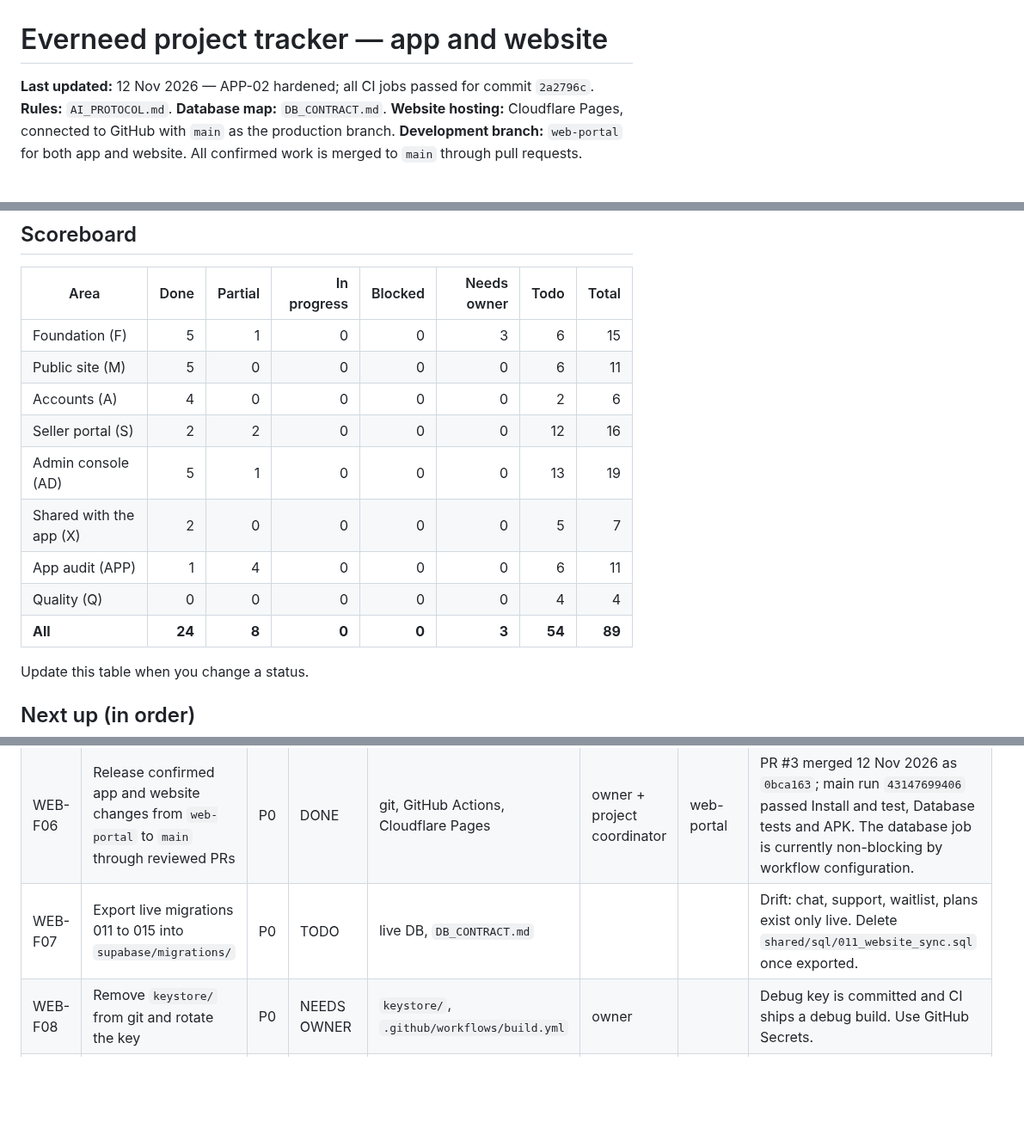
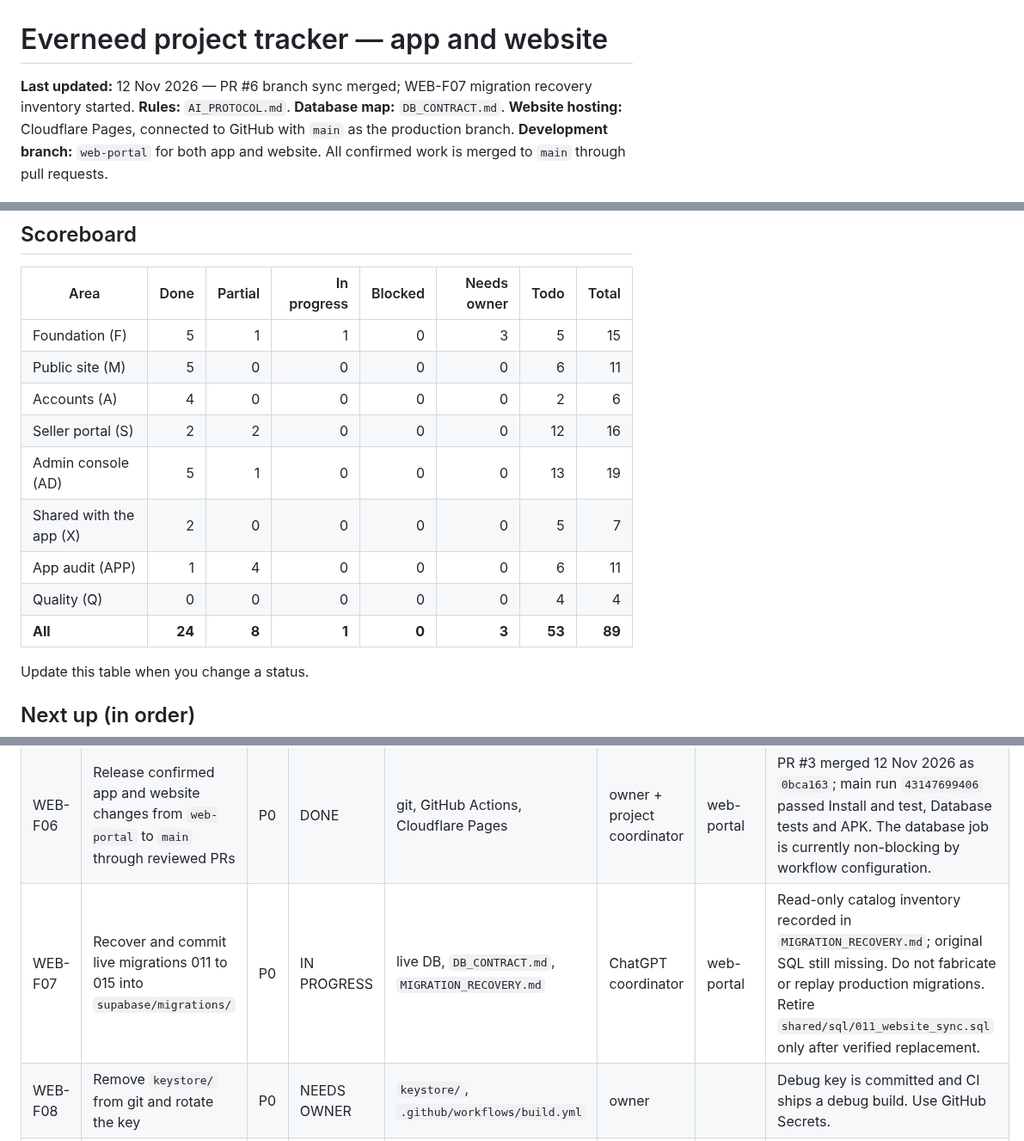
Before and after one commit to Connexa-hub/Everneed, a Markdown page: docs/WORKFLOW/WEBSITE_TRACKER.md, 3 parts joined by grey strips. Shown at 86% size. Drawn GitHub-style; blank space fills up the shorter version.

Commit message:
docs: track migration recovery and branch sync

```diff
--- a/docs/WORKFLOW/WEBSITE_TRACKER.md
+++ b/docs/WORKFLOW/WEBSITE_TRACKER.md
@@ -1,6 +1,6 @@
 # Everneed project tracker — app and website
 
-**Last updated:** 12 Nov 2026 — APP-02 hardened; all CI jobs passed for commit `2a2796c`.
+**Last updated:** 12 Nov 2026 — PR #6 branch sync merged; WEB-F07 migration recovery inventory started.
 **Rules:** `AI_PROTOCOL.md`. **Database map:** `DB_CONTRACT.md`.
 **Website hosting:** Cloudflare Pages, connected to GitHub with `main` as the production branch. **Development branch:** `web-portal` for both app and website. All confirmed work is merged to `main` through pull requests.
 
@@ -11,7 +11,7 @@ Priority: **P0** do first, **P1** core product, **P2** important, **P3** later.
 ## Scoreboard
 | Area | Done | Partial | In progress | Blocked | Needs owner | Todo | Total |
 |---|---:|---:|---:|---:|---:|---:|---:|
-| Foundation (F) | 5 | 1 | 0 | 0 | 3 | 6 | 15 |
+| Foundation (F) | 5 | 1 | 1 | 0 | 3 | 5 | 15 |
 | Public site (M) | 5 | 0 | 0 | 0 | 0 | 6 | 11 |
 | Accounts (A) | 4 | 0 | 0 | 0 | 0 | 2 | 6 |
 | Seller portal (S) | 2 | 2 | 0 | 0 | 0 | 12 | 16 |
@@ -19,7 +19,7 @@ Priority: **P0** do first, **P1** core product, **P2** important, **P3** later.
 | Shared with the app (X) | 2 | 0 | 0 | 0 | 0 | 5 | 7 |
 | App audit (APP) | 1 | 4 | 0 | 0 | 0 | 6 | 11 |
 | Quality (Q) | 0 | 0 | 0 | 0 | 0 | 4 | 4 |
-| **All** | **24** | **8** | **0** | **0** | **3** | **54** | **89** |
+| **All** | **24** | **8** | **1** | **0** | **3** | **53** | **89** |
 
 Update this table when you change a status.
 
@@ -42,7 +42,7 @@ Update this table when you change a status.
 | WEB-F04 | CI: syntax check, file references, global names | P0 | DONE | `.github/workflows/web-checks.yml`, `tools/check.mjs` | Claude | web-portal | `npm test` and token consistency passed; full Install/test, Database tests and APK build all passed on released main run `43147699406`. Database job remains configured `continue-on-error: true` and is not a release gate yet. |
 | WEB-F05 | Deploy on Cloudflare Pages | P0 | DONE | Cloudflare Pages project `everneed`, GitHub integration | owner | main | Git integration and production branch `main` verified; successful deployment confirmed on merge commit `c816c1b`. |
 | WEB-F06 | Release confirmed app and website changes from `web-portal` to `main` through reviewed PRs | P0 | DONE | git, GitHub Actions, Cloudflare Pages | owner + project coordinator | web-portal | PR #3 merged 12 Nov 2026 as `0bca163`; main run `43147699406` passed Install and test, Database tests and APK. The database job is currently non-blocking by workflow configuration. |
-| WEB-F07 | Export live migrations 011 to 015 into `supabase/migrations/` | P0 | TODO | live DB, `DB_CONTRACT.md` | | | Drift: chat, support, waitlist, plans exist only live. Delete `shared/sql/011_website_sync.sql` once exported. |
+| WEB-F07 | Recover and commit live migrations 011 to 015 into `supabase/migrations/` | P0 | IN PROGRESS | live DB, `DB_CONTRACT.md`, `MIGRATION_RECOVERY.md` | ChatGPT coordinator | web-portal | Read-only catalog inventory recorded in `MIGRATION_RECOVERY.md`; original SQL still missing. Do not fabricate or replay production migrations. Retire `shared/sql/011_website_sync.sql` only after verified replacement. |
 | WEB-F08 | Remove `keystore/` from git and rotate the key | P0 | NEEDS OWNER | `keystore/`, `.github/workflows/build.yml` | owner | | Debug key is committed and CI ships a debug build. Use GitHub Secrets. |
 | WEB-F09 | Schedule background jobs (install `pg_cron`, add a migration) | P0 | TODO | `run_scheduled_jobs`, `release_earnings`, `expire_rentals`, `support_sla_sweep` | | | Nothing runs on a timer today, so earnings never release and rentals never expire. |
 | WEB-F10 | Turn on leaked-password protection | P1 | NEEDS OWNER | Supabase Auth settings | owner | | One toggle in the dashboard. |
```
Also changed, not shown: other parts of docs/WORKFLOW/WEBSITE_TRACKER.md (+1 -1 lines).
